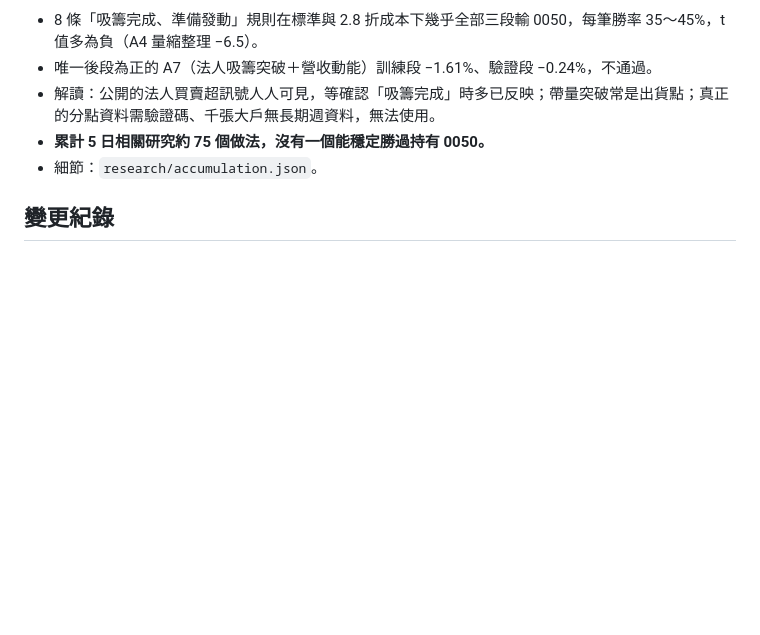
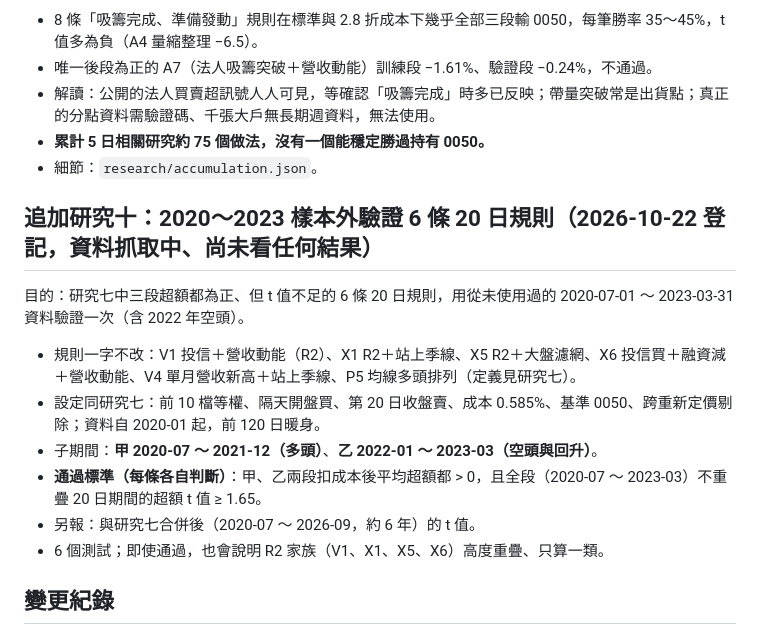
Before and after one commit to Justinsheep/stock-chips, a Markdown page: research/RESEARCH.md, the part around the change. Drawn GitHub-style; blank space fills up the shorter version.

Commit message:
research: pre-register 2020-2023 out-of-sample validation of six 20-day rules (before data/results)
Co-Authored-By: Claude Opus 5.5 <noreply@anthropic.com>

```diff
--- a/research/RESEARCH.md
+++ b/research/RESEARCH.md
@@ -318,6 +318,16 @@
 - **累計 5 日相關研究約 75 個做法，沒有一個能穩定勝過持有 0050。**
 - 細節：`research/accumulation.json`。
 
+## 追加研究十：2020～2023 樣本外驗證 6 條 20 日規則（2026-10-22 登記，資料抓取中、尚未看任何結果）
+目的：研究七中三段超額都為正、但 t 值不足的 6 條 20 日規則，用從未使用過的 2020-07-01 ～ 2023-03-31 資料驗證一次（含 2022 年空頭）。
+
+- 規則一字不改：V1 投信＋營收動能（R2）、X1 R2＋站上季線、X5 R2＋大盤濾網、X6 投信買＋融資減＋營收動能、V4 單月營收新高＋站上季線、P5 均線多頭排列（定義見研究七）。
+- 設定同研究七：前 10 檔等權、隔天開盤買、第 20 日收盤賣、成本 0.585%、基準 0050、跨重新定價剔除；資料自 2020-01 起，前 120 日暖身。
+- 子期間：**甲 2020-07 ～ 2021-12（多頭）**、**乙 2022-01 ～ 2023-03（空頭與回升）**。
+- **通過標準（每條各自判斷）**：甲、乙兩段扣成本後平均超額都 > 0，且全段（2020-07 ～ 2023-03）不重疊 20 日期間的超額 t 值 ≥ 1.65。
+- 另報：與研究七合併後（2020-07 ～ 2026-09，約 6 年）的 t 值。
+- 6 個測試；即使通過，也會說明 R2 家族（V1、X1、X5、X6）高度重疊、只算一類。
+
 ## 變更紀錄
 - 2026-10-20：初版。
 - 2026-10-20：登記追加研究一（R2 停損）、二（依籌碼分數排序）。
```
